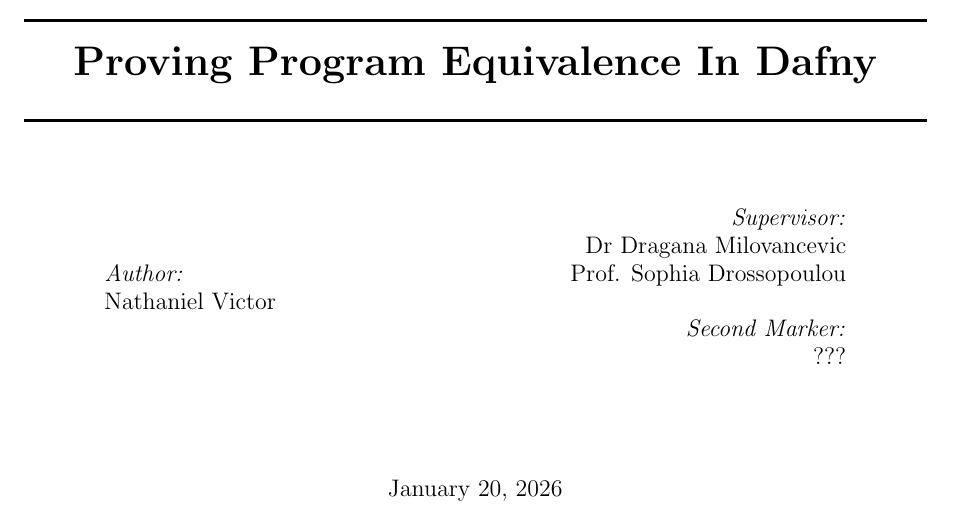
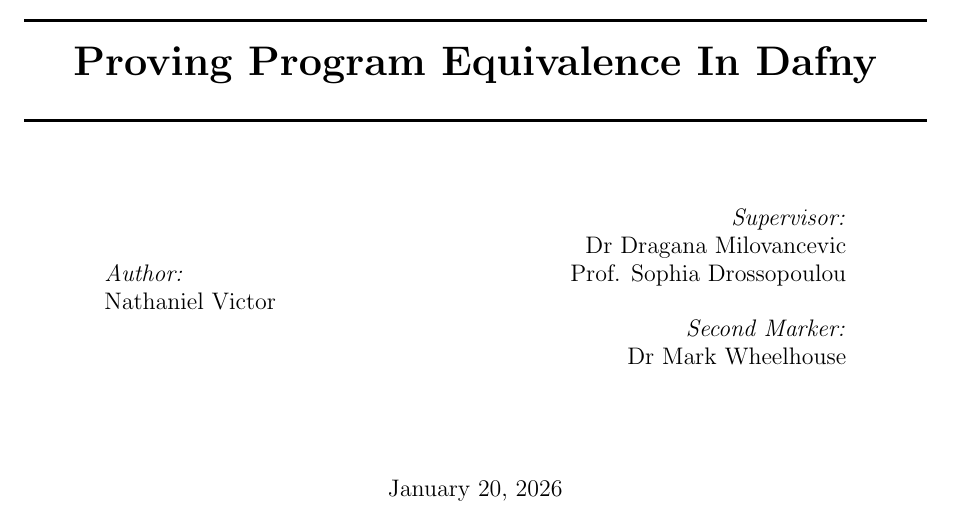
Before and after one commit to NVictor2004/equidafny, a LaTeX thesis (report/main.tex, which reads report/title/title.tex): part of page 1 of 23, cut so that both start at the same text. Compiled offline with pdfLaTeX.

Commit message:
feat: Added second marker's name

```diff
--- a/report/title/title.tex
+++ b/report/title/title.tex
@@ -45,7 +45,7 @@
 Dr Dragana Milovancevic \\ % Supervisor's Name
 Prof. Sophia Drossopoulou \\[1.2em]
 \emph{Second Marker:} \\
-??? % second marker's name
+Dr Mark Wheelhouse % second marker's name
 \end{flushright}
 \end{minipage}\\[2cm]
 \makeatother
```
